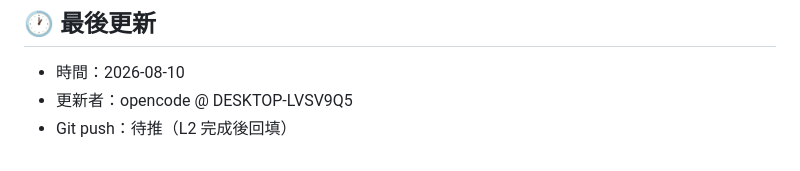
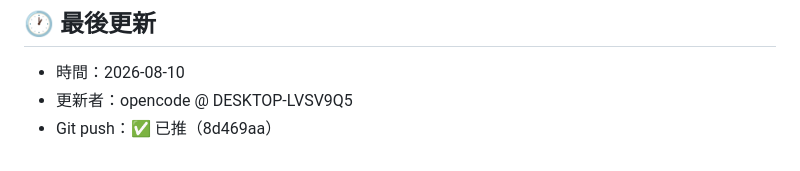
Before and after one commit to philia81301-commits/HP-clinic, a Markdown page: handoff.md, the part around the change. Rendered like a GitHub page.

Commit message:
收工：回填 handoff push 狀態（已推 8d469aa）

```diff
--- a/handoff.md
+++ b/handoff.md
@@ -60,4 +60,4 @@
 
 - 時間：2026-08-10
 - 更新者：opencode @ DESKTOP-LVSV9Q5
-- Git push：待推（L2 完成後回填）
+- Git push：✅ 已推（8d469aa）
```
